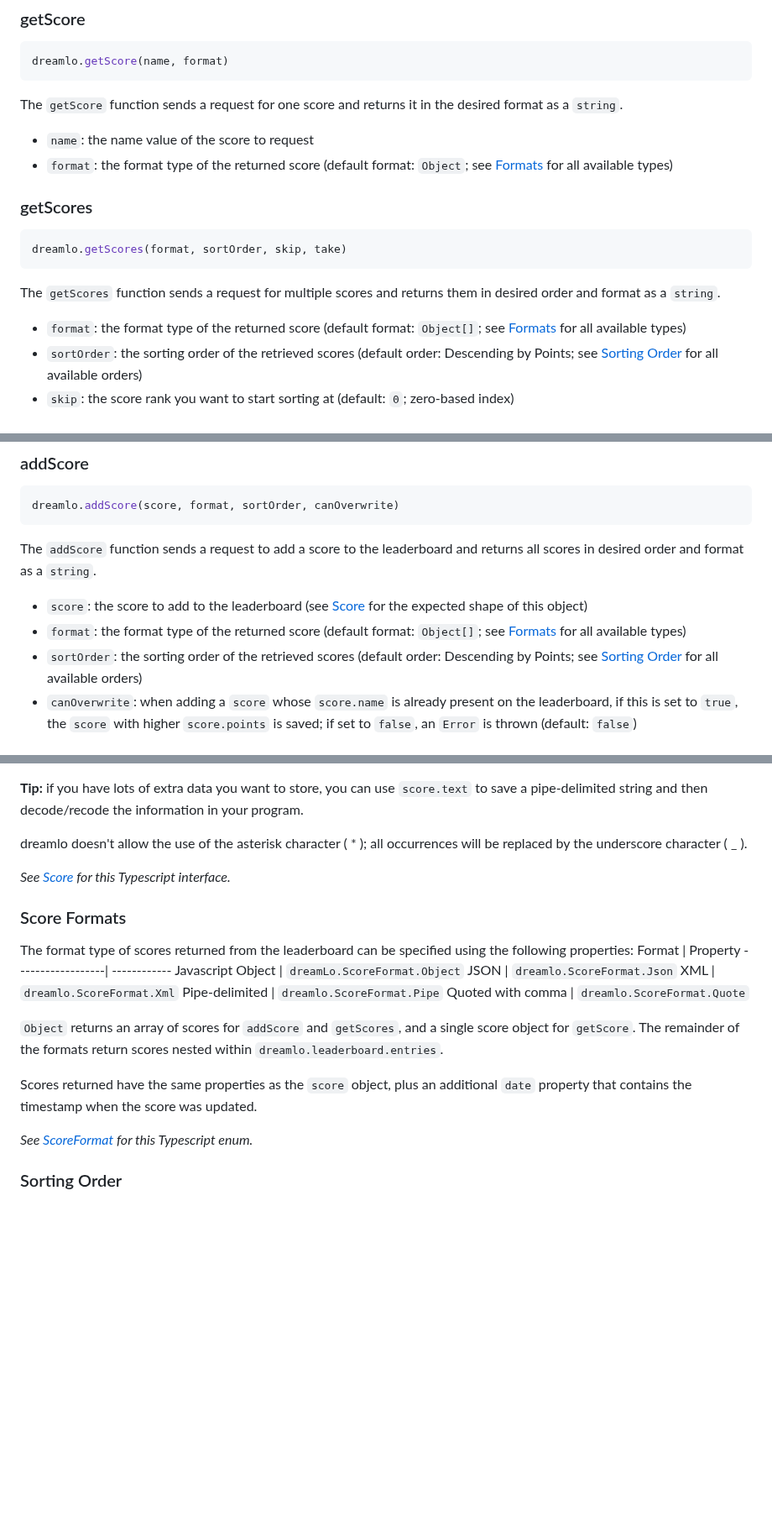
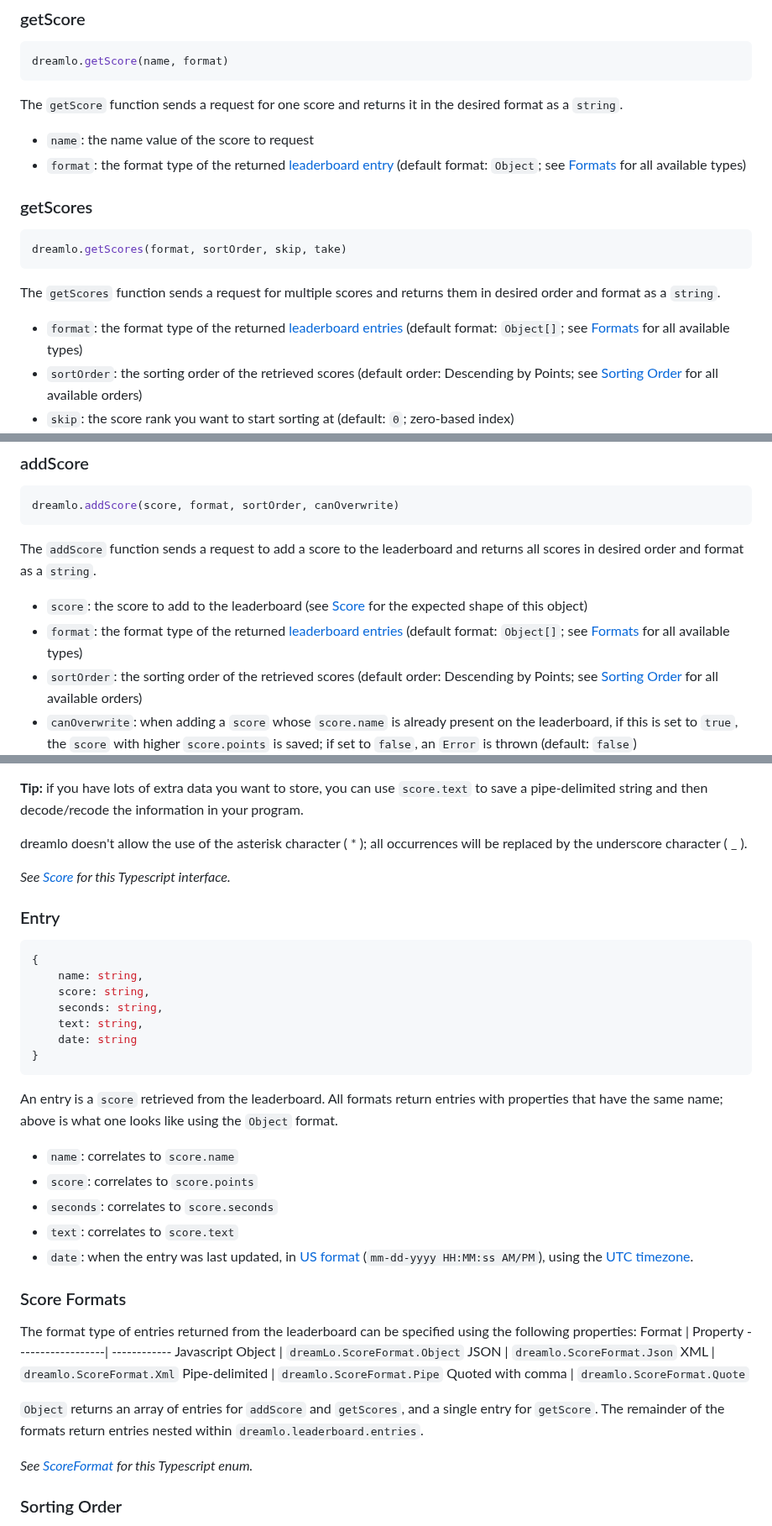
Before and after one commit to JMHeartley/dreamlo.js, a Markdown page: README.md, 3 parts joined by grey strips. Shown at 84% size. Drawn GitHub-style; blank space fills up the shorter version.

Commit message:
DOCS: expound description of data returned from leaderboard
* added section for entries - data returned from leaderboard
* clarified what format and timezone entry.date is
* replaced use of score with entry when referring to data returned from the leaderboard and not data being sent to the leaderboard

````diff
--- a/README.md
+++ b/README.md
@@ -108,7 +108,7 @@ dreamlo.getScore(name, format)
 ```
 The `getScore` function sends a request for one score and returns it in the desired format as a `string`.
 + `name`: the name value of the score to request
-+ `format`: the format type of the returned score (default format: `Object`; see [Formats](#score-formats) for all available types)
++ `format`: the format type of the returned [leaderboard entry](#entry) (default format: `Object`; see [Formats](#score-formats) for all available types)
 
 ### getScores
 ```javascript
@@ -116,7 +116,7 @@ dreamlo.getScores(format, sortOrder, skip, take)
 ```
 The `getScores` function sends a request for multiple scores and returns them in desired order and format as a `string`.
 
-+ `format`: the format type of the returned score (default format: `Object[]`; see [Formats](#score-formats) for all available types)
++ `format`: the format type of the returned [leaderboard entries](#entry) (default format: `Object[]`; see [Formats](#score-formats) for all available types)
 + `sortOrder`: the sorting order of the retrieved scores (default order: Descending by Points; see [Sorting Order](#sorting-order) for all available orders)
 + `skip`: the score rank you want to start sorting at (default: `0`; zero-based index)
 + `take`: the number of scores you want to retrieve (default: `undefined`; retrieves all scores)
@@ -130,7 +130,7 @@ dreamlo.addScore(score, format, sortOrder, canOverwrite)
 The `addScore` function sends a request to add a score to the leaderboard and returns all scores in desired order and format as a `string`.
 
 + `score`: the score to add to the leaderboard (see [Score](#score) for the expected shape of this object)
-+ `format`: the format type of the returned score (default format: `Object[]`; see [Formats](#score-formats) for all available types)
++ `format`: the format type of the returned [leaderboard entries](#entry) (default format: `Object[]`; see [Formats](#score-formats) for all available types)
 + `sortOrder`: the sorting order of the retrieved scores (default order: Descending by Points; see [Sorting Order](#sorting-order) for all available orders)
 + `canOverwrite`: when adding a `score` whose `score.name` is already present on the leaderboard, if this is set to `true`, the `score` with higher `score.points` is saved; if set to `false`, an `Error` is thrown (default: `false`)
 
@@ -170,8 +170,25 @@ dreamlo doesn't allow the use of the asterisk character ( * ); all occurrences w
 
 *See [Score](/src/score.ts) for this Typescript interface.*
 
+### Entry
+```javascript
+{
+    name: string,
+    score: string,
+    seconds: string,
+    text: string,
+    date: string
+}
+```
+An entry is a `score` retrieved from the leaderboard. All formats return entries with properties that have the same name; above is what one looks like using the `Object` format.
++ `name`: correlates to `score.name`
++ `score`: correlates to `score.points`
++ `seconds`: correlates to `score.seconds`
++ `text`: correlates to `score.text`
++ `date`: when the entry was last updated, in [US format](https://en.wikipedia.org/wiki/Date_and_time_notation_in_the_United_States) (`mm-dd-yyyy HH:MM:ss AM/PM`), using the [UTC timezone](https://en.wikipedia.org/wiki/Coordinated_Universal_Time).
+
 ### Score Formats
-The format type of scores returned from the leaderboard can be specified using the following properties:
+The format type of entries returned from the leaderboard can be specified using the following properties:
 Format            | Property
 ------------------| ------------
 Javascript Object | `dreamLo.ScoreFormat.Object`
@@ -180,9 +197,7 @@ XML               | `dreamlo.ScoreFormat.Xml`
 Pipe-delimited    | `dreamlo.ScoreFormat.Pipe`
 Quoted with comma | `dreamlo.ScoreFormat.Quote`
 
-`Object` returns an array of scores for `addScore` and `getScores`, and a single score object for `getScore`. The remainder of the formats return scores nested within `dreamlo.leaderboard.entries`.
-
-Scores returned have the same properties as the `score` object, plus an additional `date` property that contains the timestamp when the score was updated.
+`Object` returns an array of entries for `addScore` and `getScores`, and a single entry for `getScore`. The remainder of the formats return entries nested within `dreamlo.leaderboard.entries`.
 
 *See [ScoreFormat](/src/scoreFormat.ts) for this Typescript enum.*
 
````
